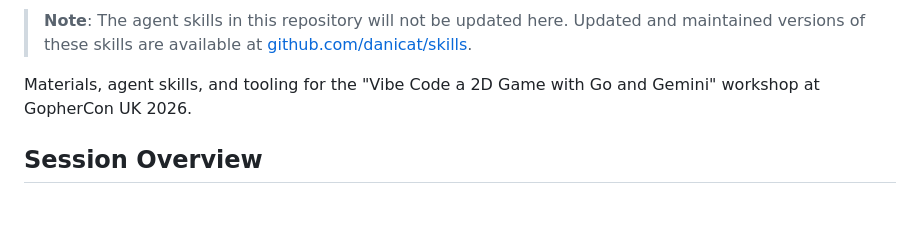
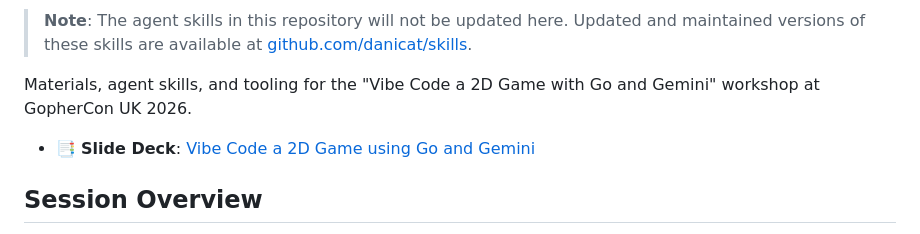
Before and after one commit to danicat/gcuk26, a Markdown page: README.md, the part around the change. Drawn GitHub-style; blank space fills up the shorter version.

Commit message:
add slide deck

```diff
--- a/README.md
+++ b/README.md
@@ -5,6 +5,8 @@
 > **Note**: The agent skills in this repository will not be updated here. Updated and maintained versions of these skills are available at [github.com/danicat/skills](https://github.com/danicat/skills).
 
 Materials, agent skills, and tooling for the "Vibe Code a 2D Game with Go and Gemini" workshop at GopherCon UK 2026.
+
+- 📑 **Slide Deck**: [Vibe Code a 2D Game using Go and Gemini](https://speakerdeck.com/danicat/vibe-code-a-2d-game-using-go-and-gemini)
 
 ## Session Overview
 
```
